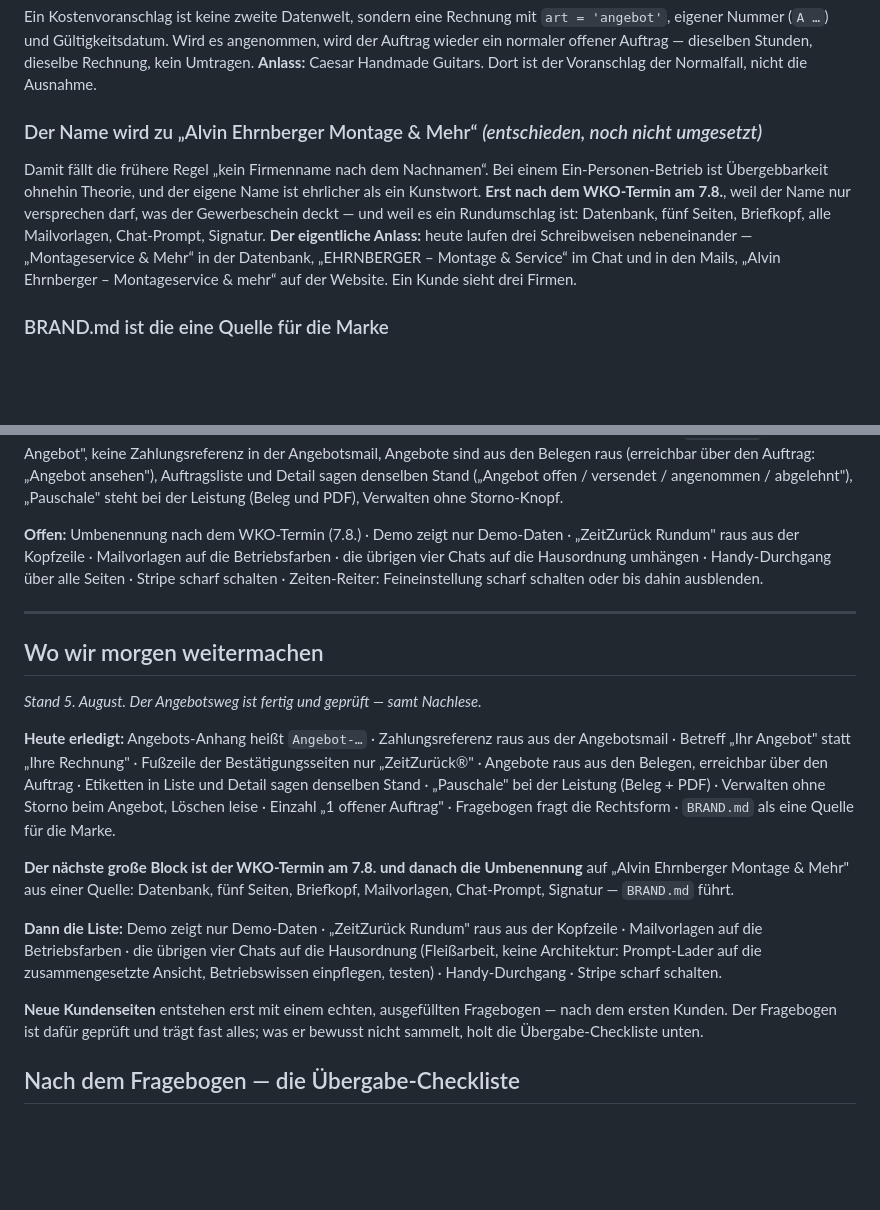
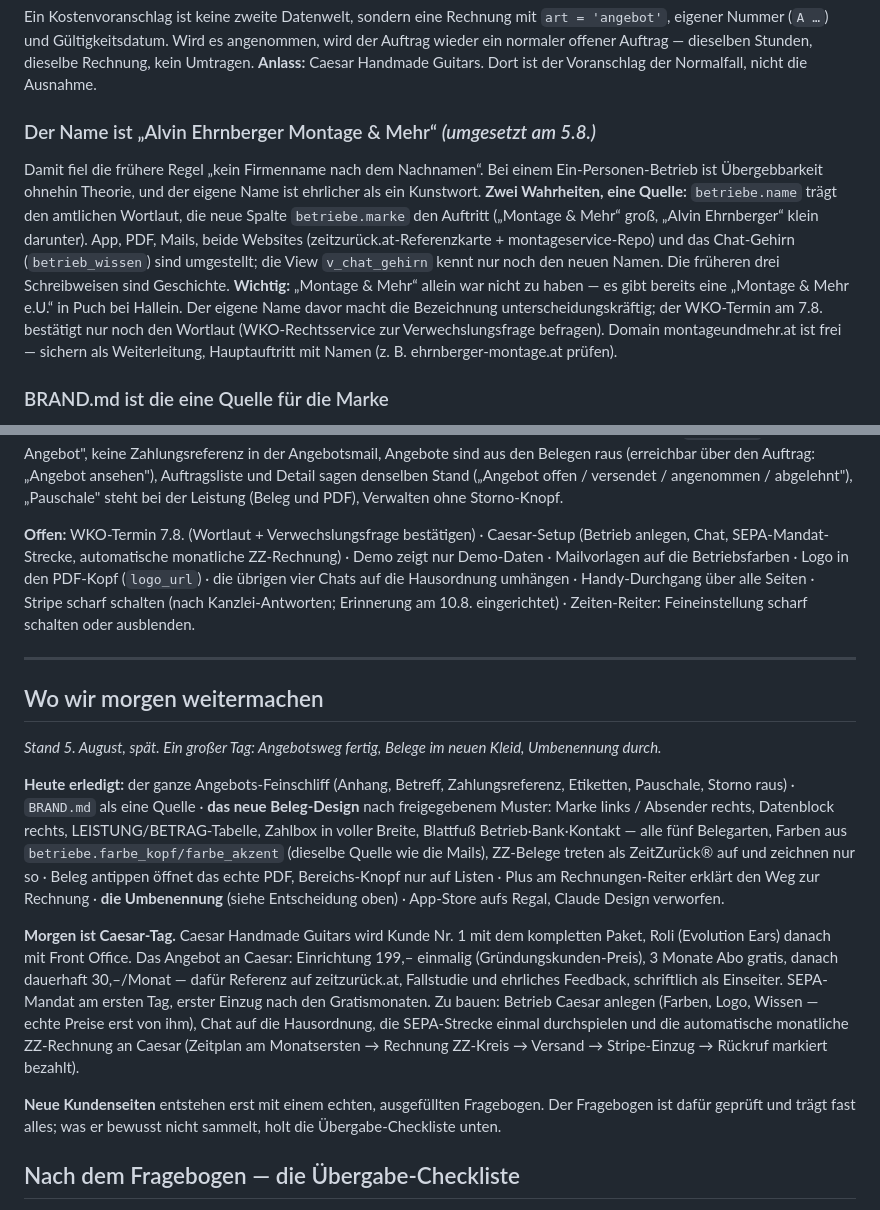
Before and after one commit to alvinehrnberger/zeitzurueck, a Markdown page: PROJECT_MEMORY.md, 2 parts joined by grey strips. Rendered like a GitHub page; blank space fills up the shorter version.

Commit message:
PROJECT_MEMORY: Umbenennung durch, neues Belegkleid, morgen ist Caesar-Tag

```diff
--- a/PROJECT_MEMORY.md
+++ b/PROJECT_MEMORY.md
@@ -101,10 +101,9 @@ Eine versendete Rechnung lässt sich nicht mehr löschen — durchgesetzt über
 Ein Kostenvoranschlag ist keine zweite Datenwelt, sondern eine Rechnung mit `art = 'angebot'`, eigener Nummer (`A …`) und Gültigkeitsdatum. Wird es angenommen, wird der Auftrag wieder ein normaler offener Auftrag — dieselben Stunden, dieselbe Rechnung, kein Umtragen.
 **Anlass:** Caesar Handmade Guitars. Dort ist der Voranschlag der Normalfall, nicht die Ausnahme.
 
-### Der Name wird zu „Alvin Ehrnberger Montage & Mehr“ *(entschieden, noch nicht umgesetzt)*
-Damit fällt die frühere Regel „kein Firmenname nach dem Nachnamen“. Bei einem Ein-Personen-Betrieb ist Übergebbarkeit ohnehin Theorie, und der eigene Name ist ehrlicher als ein Kunstwort.
-**Erst nach dem WKO-Termin am 7.8.**, weil der Name nur versprechen darf, was der Gewerbeschein deckt — und weil es ein Rundumschlag ist: Datenbank, fünf Seiten, Briefkopf, alle Mailvorlagen, Chat-Prompt, Signatur.
-**Der eigentliche Anlass:** heute laufen drei Schreibweisen nebeneinander — „Montageservice & Mehr“ in der Datenbank, „EHRNBERGER – Montage & Service“ im Chat und in den Mails, „Alvin Ehrnberger – Montageservice & mehr“ auf der Website. Ein Kunde sieht drei Firmen.
+### Der Name ist „Alvin Ehrnberger Montage & Mehr“ *(umgesetzt am 5.8.)*
+Damit fiel die frühere Regel „kein Firmenname nach dem Nachnamen“. Bei einem Ein-Personen-Betrieb ist Übergebbarkeit ohnehin Theorie, und der eigene Name ist ehrlicher als ein Kunstwort. **Zwei Wahrheiten, eine Quelle:** `betriebe.name` trägt den amtlichen Wortlaut, die neue Spalte `betriebe.marke` den Auftritt („Montage & Mehr“ groß, „Alvin Ehrnberger“ klein darunter). App, PDF, Mails, beide Websites (zeitzurück.at-Referenzkarte + montageservice-Repo) und das Chat-Gehirn (`betrieb_wissen`) sind umgestellt; die View `v_chat_gehirn` kennt nur noch den neuen Namen. Die früheren drei Schreibweisen sind Geschichte.
+**Wichtig:** „Montage & Mehr“ allein war nicht zu haben — es gibt bereits eine „Montage & Mehr e.U.“ in Puch bei Hallein. Der eigene Name davor macht die Bezeichnung unterscheidungskräftig; der WKO-Termin am 7.8. bestätigt nur noch den Wortlaut (WKO-Rechtsservice zur Verwechslungsfrage befragen). Domain montageundmehr.at ist frei — sichern als Weiterleitung, Hauptauftritt mit Namen (z. B. ehrnberger-montage.at prüfen).
 
 ### BRAND.md ist die eine Quelle für die Marke
 Farben, Schrift, Formen und Ton liegen als `BRAND.md` im Repo, mit Verweis darauf, wo die Werte im Code leben (app.html, `betriebe`-Tabelle, n8n-Vorlagen). Wer gestaltet, liest zuerst dort; ändert sich die Marke, ändert sich zuerst diese Datei.
@@ -133,21 +132,19 @@ Opus 5 liegt bei agentischem Programmieren vorn (43 % gegen 33 %) und ausdrückl
 
 **Angebote:** eigener Nummernkreis `A`, Angebotslayout ohne Zahlungssatz, Gültigkeitsdatum, Hinweis auf § 5 KSchG. Zwei Knöpfe in der Kundenmail, dahinter eine Bestätigungsseite (Fußzeile nur „ZeitZurück®") — der Klick zeigt nur, erst das abgeschickte Formular handelt. Angenommen macht den Auftrag wieder offen, abgelehnt vermerkt ihn; beides meldet sich per Mail. Abgelaufen und doppelt beantwortet haben eigene, ruhige Seiten. Seit 5.8.: PDF-Anhang heißt `Angebot-…`, Betreff „Ihr Angebot", keine Zahlungsreferenz in der Angebotsmail, Angebote sind aus den Belegen raus (erreichbar über den Auftrag: „Angebot ansehen"), Auftragsliste und Detail sagen denselben Stand („Angebot offen / versendet / angenommen / abgelehnt"), „Pauschale" steht bei der Leistung (Beleg und PDF), Verwalten ohne Storno-Knopf.
 
-**Offen:** Umbenennung nach dem WKO-Termin (7.8.) · Demo zeigt nur Demo-Daten · „ZeitZurück Rundum" raus aus der Kopfzeile · Mailvorlagen auf die Betriebsfarben · die übrigen vier Chats auf die Hausordnung umhängen · Handy-Durchgang über alle Seiten · Stripe scharf schalten · Zeiten-Reiter: Feineinstellung scharf schalten oder bis dahin ausblenden.
+**Offen:** WKO-Termin 7.8. (Wortlaut + Verwechslungsfrage bestätigen) · Caesar-Setup (Betrieb anlegen, Chat, SEPA-Mandat-Strecke, automatische monatliche ZZ-Rechnung) · Demo zeigt nur Demo-Daten · Mailvorlagen auf die Betriebsfarben · Logo in den PDF-Kopf (`logo_url`) · die übrigen vier Chats auf die Hausordnung umhängen · Handy-Durchgang über alle Seiten · Stripe scharf schalten (nach Kanzlei-Antworten; Erinnerung am 10.8. eingerichtet) · Zeiten-Reiter: Feineinstellung scharf schalten oder ausblenden.
 
 ---
 
 ## Wo wir morgen weitermachen
 
-*Stand 5. August. Der Angebotsweg ist fertig und geprüft — samt Nachlese.*
+*Stand 5. August, spät. Ein großer Tag: Angebotsweg fertig, Belege im neuen Kleid, Umbenennung durch.*
 
-**Heute erledigt:** Angebots-Anhang heißt `Angebot-…` · Zahlungsreferenz raus aus der Angebotsmail · Betreff „Ihr Angebot" statt „Ihre Rechnung" · Fußzeile der Bestätigungsseiten nur „ZeitZurück®" · Angebote raus aus den Belegen, erreichbar über den Auftrag · Etiketten in Liste und Detail sagen denselben Stand · „Pauschale" bei der Leistung (Beleg + PDF) · Verwalten ohne Storno beim Angebot, Löschen leise · Einzahl „1 offener Auftrag" · Fragebogen fragt die Rechtsform · `BRAND.md` als eine Quelle für die Marke.
+**Heute erledigt:** der ganze Angebots-Feinschliff (Anhang, Betreff, Zahlungsreferenz, Etiketten, Pauschale, Storno raus) · `BRAND.md` als eine Quelle · **das neue Beleg-Design** nach freigegebenem Muster: Marke links / Absender rechts, Datenblock rechts, LEISTUNG/BETRAG-Tabelle, Zahlbox in voller Breite, Blattfuß Betrieb·Bank·Kontakt — alle fünf Belegarten, Farben aus `betriebe.farbe_kopf/farbe_akzent` (dieselbe Quelle wie die Mails), ZZ-Belege treten als ZeitZurück® auf und zeichnen nur so · Beleg antippen öffnet das echte PDF, Bereichs-Knopf nur auf Listen · Plus am Rechnungen-Reiter erklärt den Weg zur Rechnung · **die Umbenennung** (siehe Entscheidung oben) · App-Store aufs Regal, Claude Design verworfen.
 
-**Der nächste große Block ist der WKO-Termin am 7.8. und danach die Umbenennung** auf „Alvin Ehrnberger Montage & Mehr" aus einer Quelle: Datenbank, fünf Seiten, Briefkopf, Mailvorlagen, Chat-Prompt, Signatur — `BRAND.md` führt.
+**Morgen ist Caesar-Tag.** Caesar Handmade Guitars wird Kunde Nr. 1 mit dem kompletten Paket, Roli (Evolution Ears) danach mit Front Office. Das Angebot an Caesar: Einrichtung 199,– einmalig (Gründungskunden-Preis), 3 Monate Abo gratis, danach dauerhaft 30,–/Monat — dafür Referenz auf zeitzurück.at, Fallstudie und ehrliches Feedback, schriftlich als Einseiter. SEPA-Mandat am ersten Tag, erster Einzug nach den Gratismonaten. Zu bauen: Betrieb Caesar anlegen (Farben, Logo, Wissen — echte Preise erst von ihm), Chat auf die Hausordnung, die SEPA-Strecke einmal durchspielen und die automatische monatliche ZZ-Rechnung an Caesar (Zeitplan am Monatsersten → Rechnung ZZ-Kreis → Versand → Stripe-Einzug → Rückruf markiert bezahlt).
 
-**Dann die Liste:** Demo zeigt nur Demo-Daten · „ZeitZurück Rundum" raus aus der Kopfzeile · Mailvorlagen auf die Betriebsfarben · die übrigen vier Chats auf die Hausordnung (Fleißarbeit, keine Architektur: Prompt-Lader auf die zusammengesetzte Ansicht, Betriebswissen einpflegen, testen) · Handy-Durchgang · Stripe scharf schalten.
-
-**Neue Kundenseiten** entstehen erst mit einem echten, ausgefüllten Fragebogen — nach dem ersten Kunden. Der Fragebogen ist dafür geprüft und trägt fast alles; was er bewusst nicht sammelt, holt die Übergabe-Checkliste unten.
+**Neue Kundenseiten** entstehen erst mit einem echten, ausgefüllten Fragebogen. Der Fragebogen ist dafür geprüft und trägt fast alles; was er bewusst nicht sammelt, holt die Übergabe-Checkliste unten.
 
 ## Nach dem Fragebogen — die Übergabe-Checkliste
 
```
